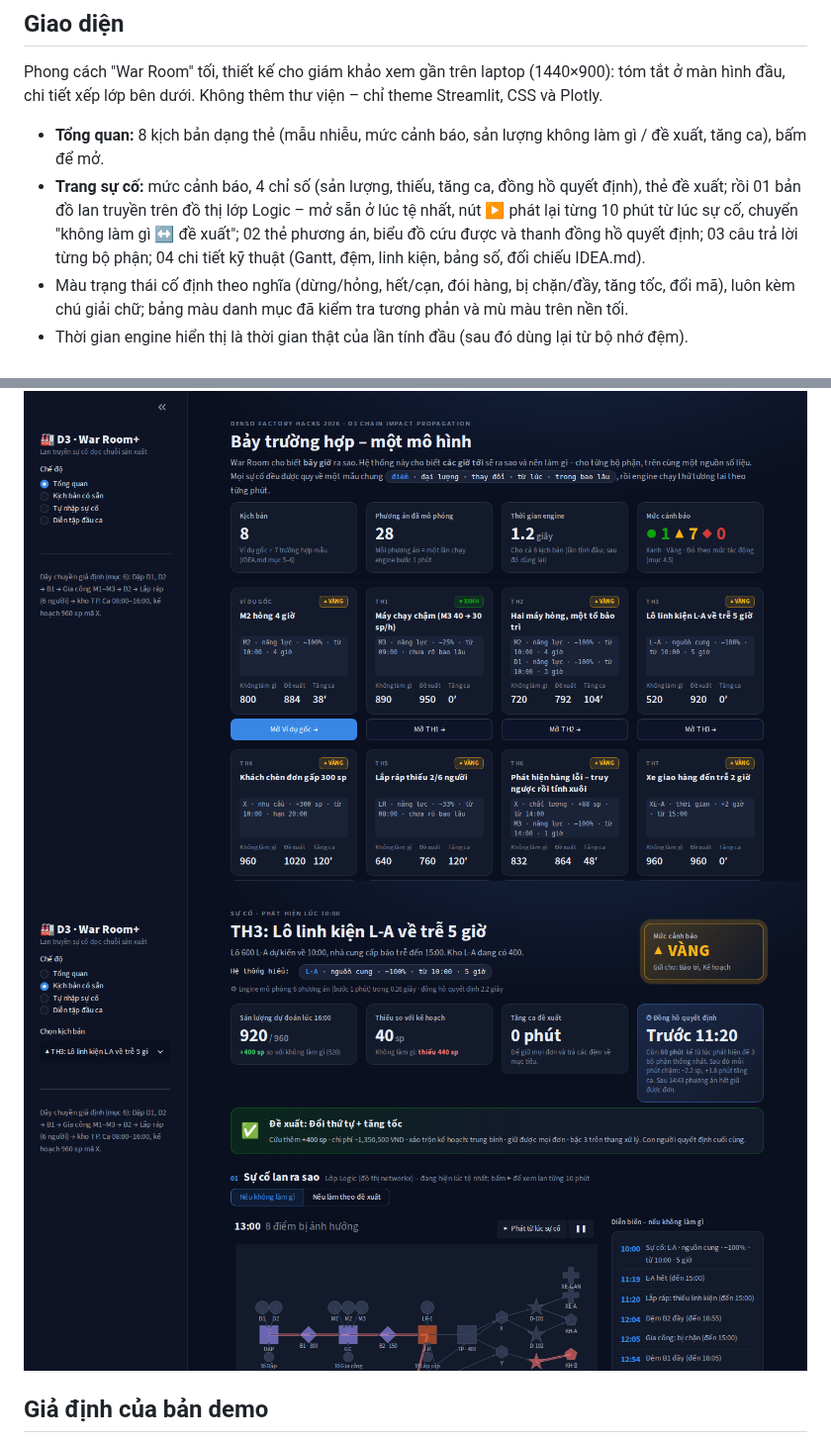
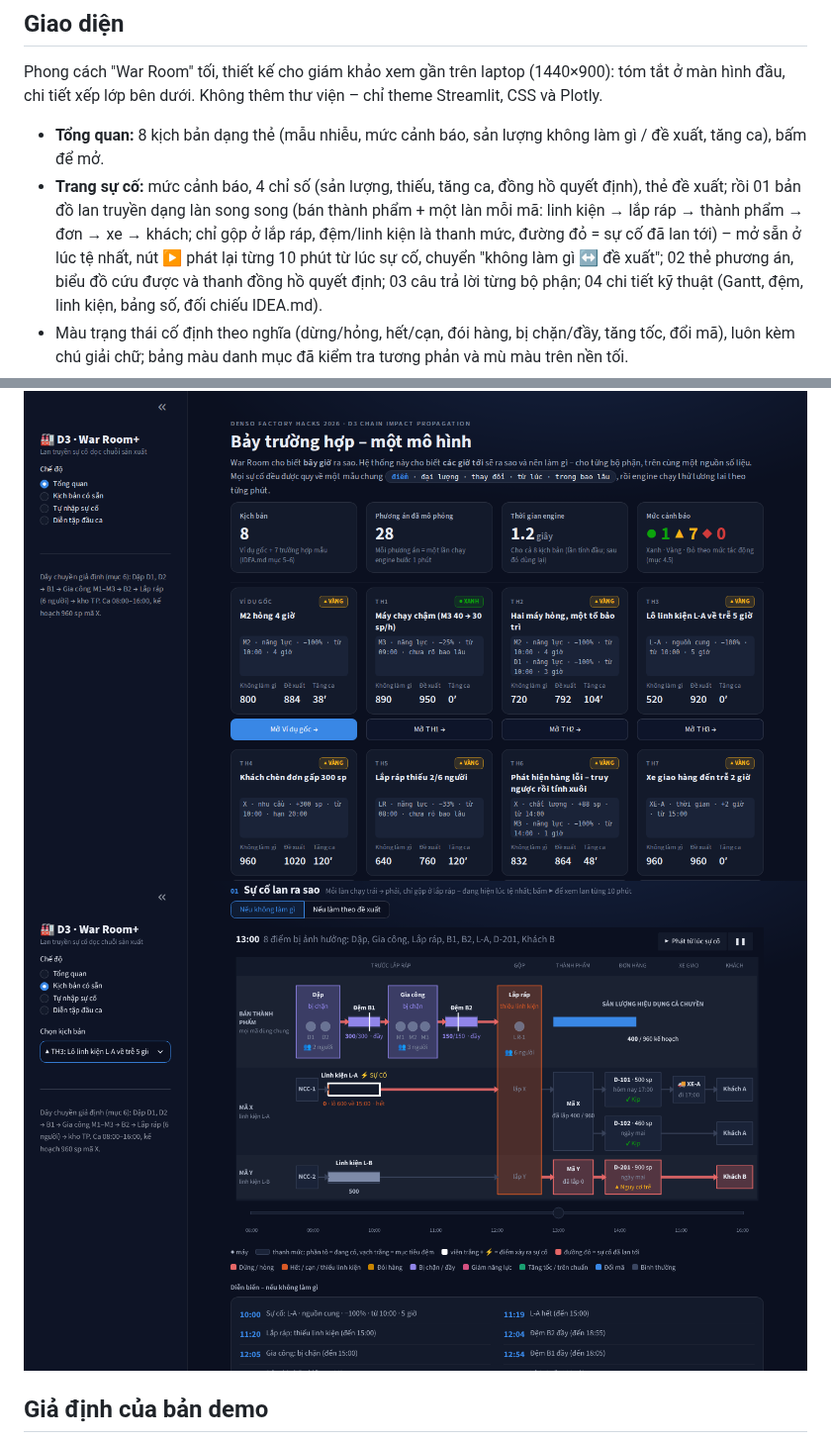
Before and after one commit to huynhhoang124/denso2026, a Markdown page: demo/README.md, 2 parts joined by grey strips. Shown at 99% size. Drawn GitHub-style; pictures changed too: demo/screenshot_th3.png.

```diff
--- a/demo/README.md
+++ b/demo/README.md
@@ -188,7 +188,9 @@ xếp lớp bên dưới. Không thêm thư viện – chỉ theme Streamlit, CS
 
 - **Tổng quan:** 8 kịch bản dạng thẻ (mẫu nhiễu, mức cảnh báo, sản lượng không làm gì / đề xuất, tăng ca), bấm để mở.
 - **Trang sự cố:** mức cảnh báo, 4 chỉ số (sản lượng, thiếu, tăng ca, đồng hồ quyết định), thẻ đề xuất; rồi
-  01 bản đồ lan truyền trên đồ thị lớp Logic – mở sẵn ở lúc tệ nhất, nút ▶ phát lại từng 10 phút từ lúc sự cố, chuyển
+  01 bản đồ lan truyền dạng làn song song (bán thành phẩm + một làn mỗi mã: linh kiện → lắp ráp → thành phẩm → đơn →
+  xe → khách; chỉ gộp ở lắp ráp, đệm/linh kiện là thanh mức, đường đỏ = sự cố đã lan tới) – mở sẵn ở lúc tệ nhất,
+  nút ▶ phát lại từng 10 phút từ lúc sự cố, chuyển
   "không làm gì ↔ đề xuất"; 02 thẻ phương án, biểu đồ cứu được và thanh đồng hồ quyết định; 03 câu trả lời từng bộ phận;
   04 chi tiết kỹ thuật (Gantt, đệm, linh kiện, bảng số, đối chiếu IDEA.md).
 - Màu trạng thái cố định theo nghĩa (dừng/hỏng, hết/cạn, đói hàng, bị chặn/đầy, tăng tốc, đổi mã), luôn kèm chú giải
```
Also changed, not shown: 1 other file.
